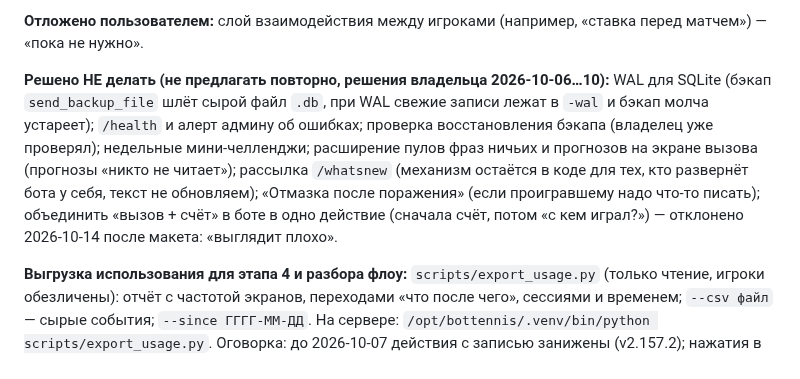
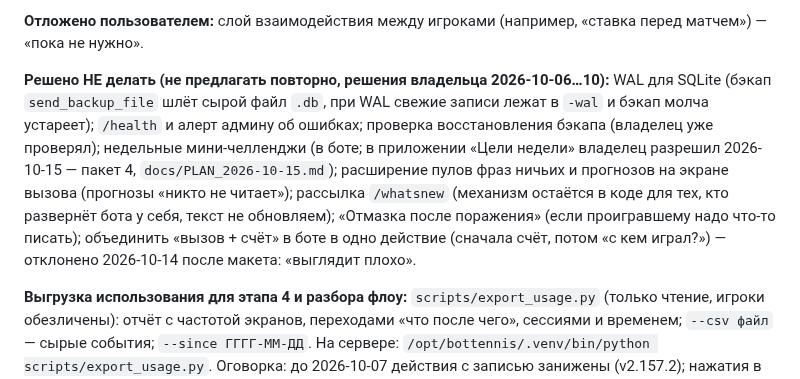
Before and after one commit to petershor99-qa/bottennis, a Markdown page: CLAUDE.md, the part around the change. Drawn GitHub-style.

```diff
--- a/CLAUDE.md
+++ b/CLAUDE.md
@@ -466,7 +466,7 @@ ssh root@НОВЫЙ_IP "cd /opt/bottennis && git pull && systemctl restart botte
 
 **Отложено пользователем:** слой взаимодействия между игроками (например, «ставка перед матчем») — «пока не нужно».
 
-**Решено НЕ делать (не предлагать повторно, решения владельца 2026-10-06…10):** WAL для SQLite (бэкап `send_backup_file` шлёт сырой файл `.db`, при WAL свежие записи лежат в `-wal` и бэкап молча устареет); `/health` и алерт админу об ошибках; проверка восстановления бэкапа (владелец уже проверял); недельные мини-челленджи; расширение пулов фраз ничьих и прогнозов на экране вызова (прогнозы «никто не читает»); рассылка `/whatsnew` (механизм остаётся в коде для тех, кто развернёт бота у себя, текст не обновляем); «Отмазка после поражения» (если проигравшему надо что-то писать); объединить «вызов + счёт» в боте в одно действие (сначала счёт, потом «с кем играл?») — отклонено 2026-10-14 после макета: «выглядит плохо».
+**Решено НЕ делать (не предлагать повторно, решения владельца 2026-10-06…10):** WAL для SQLite (бэкап `send_backup_file` шлёт сырой файл `.db`, при WAL свежие записи лежат в `-wal` и бэкап молча устареет); `/health` и алерт админу об ошибках; проверка восстановления бэкапа (владелец уже проверял); недельные мини-челленджи (в боте; в приложении «Цели недели» владелец разрешил 2026-10-15 — пакет 4, `docs/PLAN_2026-10-15.md`); расширение пулов фраз ничьих и прогнозов на экране вызова (прогнозы «никто не читает»); рассылка `/whatsnew` (механизм остаётся в коде для тех, кто развернёт бота у себя, текст не обновляем); «Отмазка после поражения» (если проигравшему надо что-то писать); объединить «вызов + счёт» в боте в одно действие (сначала счёт, потом «с кем играл?») — отклонено 2026-10-14 после макета: «выглядит плохо».
 
 **Выгрузка использования для этапа 4 и разбора флоу:** `scripts/export_usage.py` (только чтение, игроки обезличены): отчёт с частотой экранов, переходами «что после чего», сессиями и временем; `--csv файл` — сырые события; `--since ГГГГ-ММ-ДД`. На сервере: `/opt/bottennis/.venv/bin/python scripts/export_usage.py`. Оговорка: до 2026-10-07 действия с записью занижены (v2.157.2); нажатия в Mini App в этот счётчик не попадают (счётчика у приложения пока нет — кандидат в работы над приложением).
 
```
Also changed, not shown: docs/PLAN_2026-10-15.md (+21 -0 lines).
